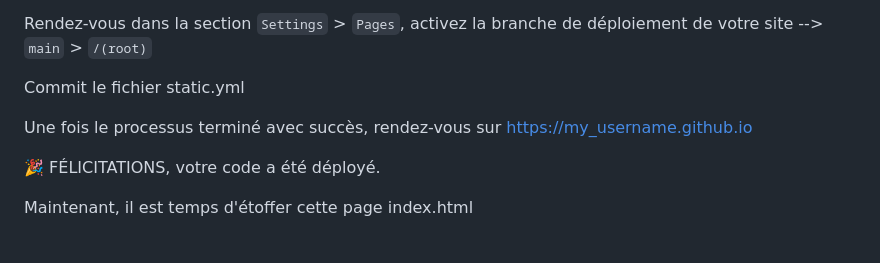
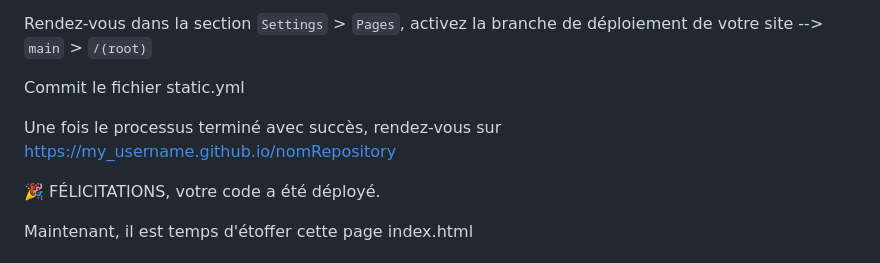
Before and after one commit to AlexBerteaux/atelierPortfolio, a Markdown page: README.md, the part around the change. Rendered like a GitHub page.

```diff
--- a/README.md
+++ b/README.md
@@ -25,7 +25,7 @@ Rendez-vous dans la section `Settings` > `Pages`, activez la branche de déploie
 
 Commit le fichier static.yml
 
-Une fois le processus terminé avec succès, rendez-vous sur https://my_username.github.io
+Une fois le processus terminé avec succès, rendez-vous sur https://my_username.github.io/nomRepository
 
 🎉 FÉLICITATIONS, votre code a été déployé.
 
```
